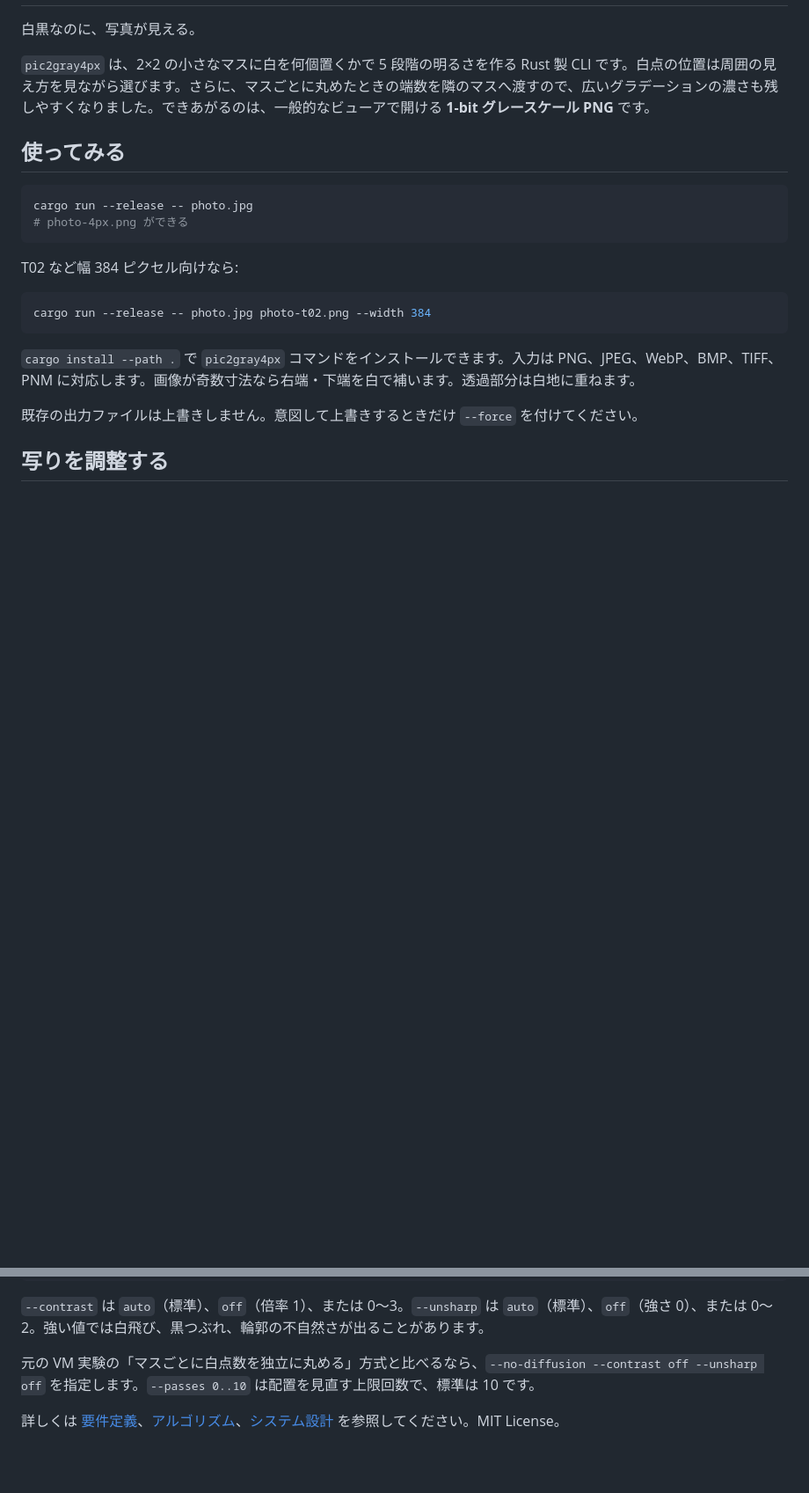
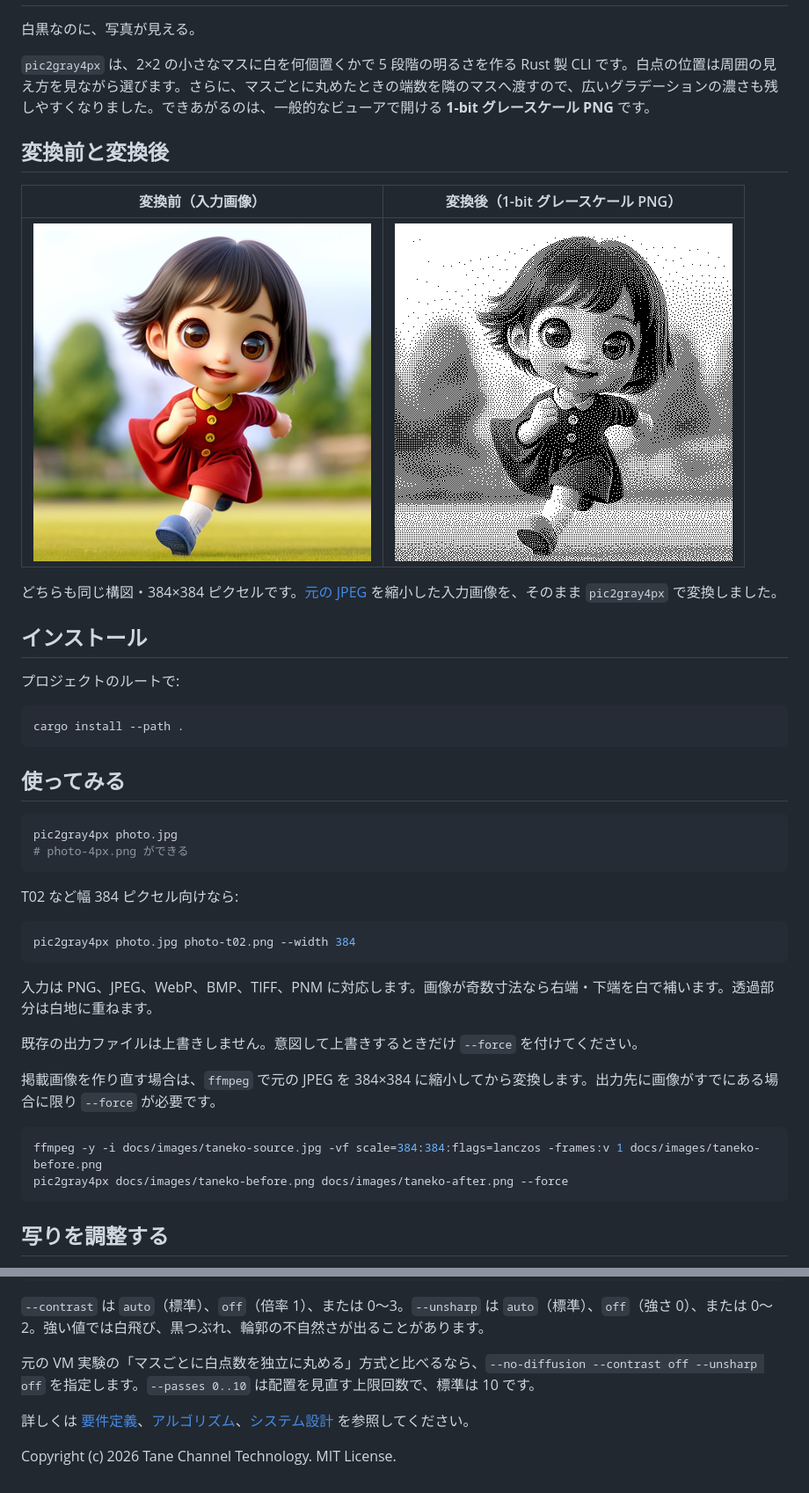
Before and after one commit to tanep3/pic2gray4px, a Markdown page: README.md, 2 parts joined by grey strips. Shown at 88% size. Drawn GitHub-style; pictures changed too: docs/images/taneko-after.png (added), docs/images/taneko-before.png (added); blank space fills up the shorter version.

Commit message:
docs: show Taneko before and after conversion

````diff
--- a/README.md
+++ b/README.md
@@ -4,22 +4,45 @@
 
 `pic2gray4px` は、2×2 の小さなマスに白を何個置くかで 5 段階の明るさを作る Rust 製 CLI です。白点の位置は周囲の見え方を見ながら選びます。さらに、マスごとに丸めたときの端数を隣のマスへ渡すので、広いグラデーションの濃さも残しやすくなりました。できあがるのは、一般的なビューアで開ける **1-bit グレースケール PNG** です。
 
+## 変換前と変換後
+
+| 変換前（入力画像） | 変換後（1-bit グレースケール PNG） |
+| --- | --- |
+| ![変換前のたね子](docs/images/taneko-before.png) | ![4px グレーに変換したたね子](docs/images/taneko-after.png) |
+
+どちらも同じ構図・384×384 ピクセルです。[元の JPEG](docs/images/taneko-source.jpg) を縮小した入力画像を、そのまま `pic2gray4px` で変換しました。
+
+## インストール
+
+プロジェクトのルートで:
+
+```sh
+cargo install --path .
+```
+
 ## 使ってみる
 
 ```sh
-cargo run --release -- photo.jpg
+pic2gray4px photo.jpg
 # photo-4px.png ができる
 ```
 
 T02 など幅 384 ピクセル向けなら:
 
 ```sh
-cargo run --release -- photo.jpg photo-t02.png --width 384
+pic2gray4px photo.jpg photo-t02.png --width 384
 ```
 
-`cargo install --path .` で `pic2gray4px` コマンドをインストールできます。入力は PNG、JPEG、WebP、BMP、TIFF、PNM に対応します。画像が奇数寸法なら右端・下端を白で補います。透過部分は白地に重ねます。
+入力は PNG、JPEG、WebP、BMP、TIFF、PNM に対応します。画像が奇数寸法なら右端・下端を白で補います。透過部分は白地に重ねます。
 
 既存の出力ファイルは上書きしません。意図して上書きするときだけ `--force` を付けてください。
+
+掲載画像を作り直す場合は、`ffmpeg` で元の JPEG を 384×384 に縮小してから変換します。出力先に画像がすでにある場合に限り `--force` が必要です。
+
+```sh
+ffmpeg -y -i docs/images/taneko-source.jpg -vf scale=384:384:flags=lanczos -frames:v 1 docs/images/taneko-before.png
+pic2gray4px docs/images/taneko-before.png docs/images/taneko-after.png --force
+```
 
 ## 写りを調整する
 
@@ -34,4 +57,6 @@ pic2gray4px photo.jpg another.png --contrast off --unsharp off
 
 元の VM 実験の「マスごとに白点数を独立に丸める」方式と比べるなら、`--no-diffusion --contrast off --unsharp off` を指定します。`--passes 0..10` は配置を見直す上限回数で、標準は 10 です。
 
-詳しくは [要件定義](docs/requirements.md)、[アルゴリズム](docs/algorithm.md)、[システム設計](docs/design.md) を参照してください。MIT License。
+詳しくは [要件定義](docs/requirements.md)、[アルゴリズム](docs/algorithm.md)、[システム設計](docs/design.md) を参照してください。
+
+Copyright (c) 2026 Tane Channel Technology. MIT License.
````
Also changed, not shown: docs/images/taneko-source.jpg (added), 1 other file.
